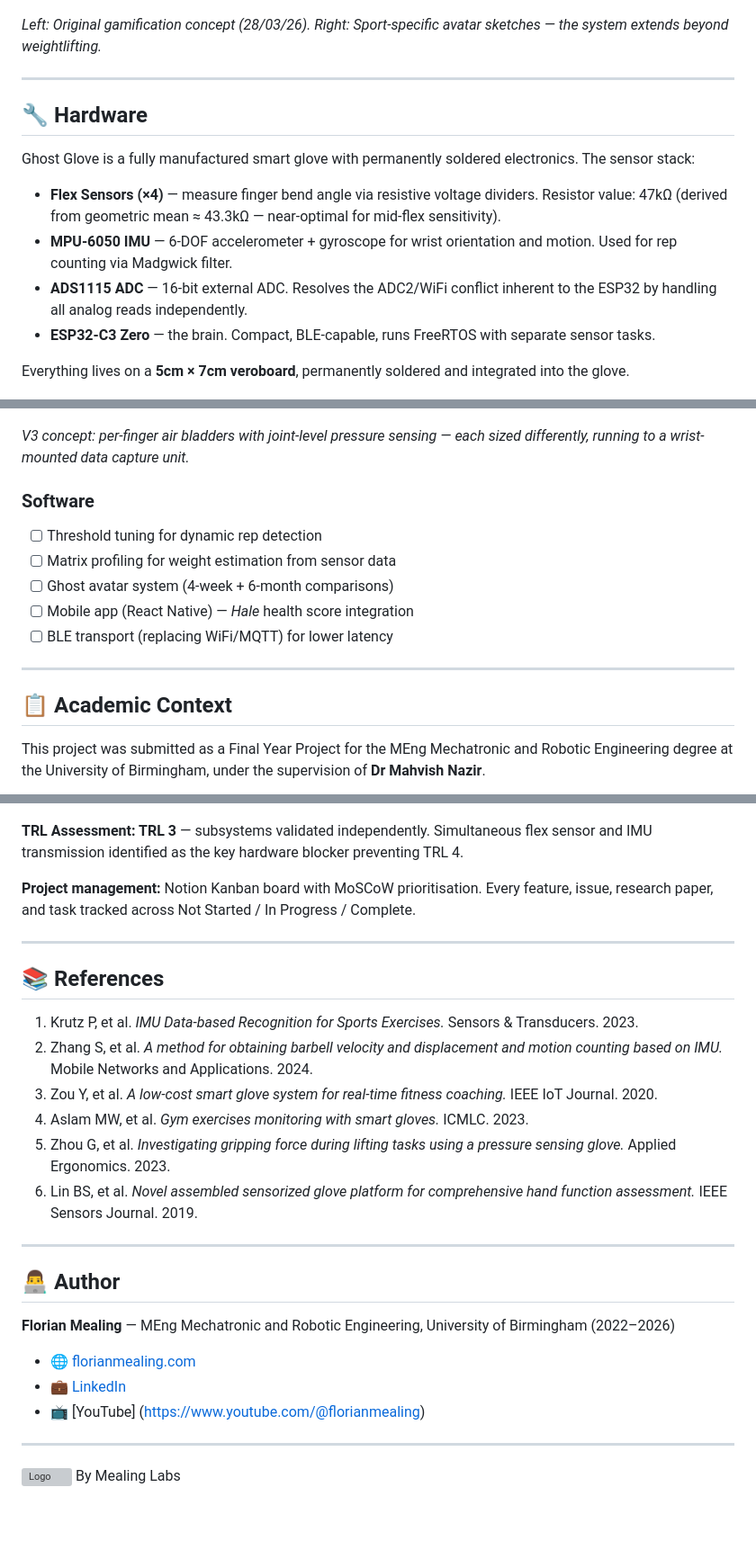
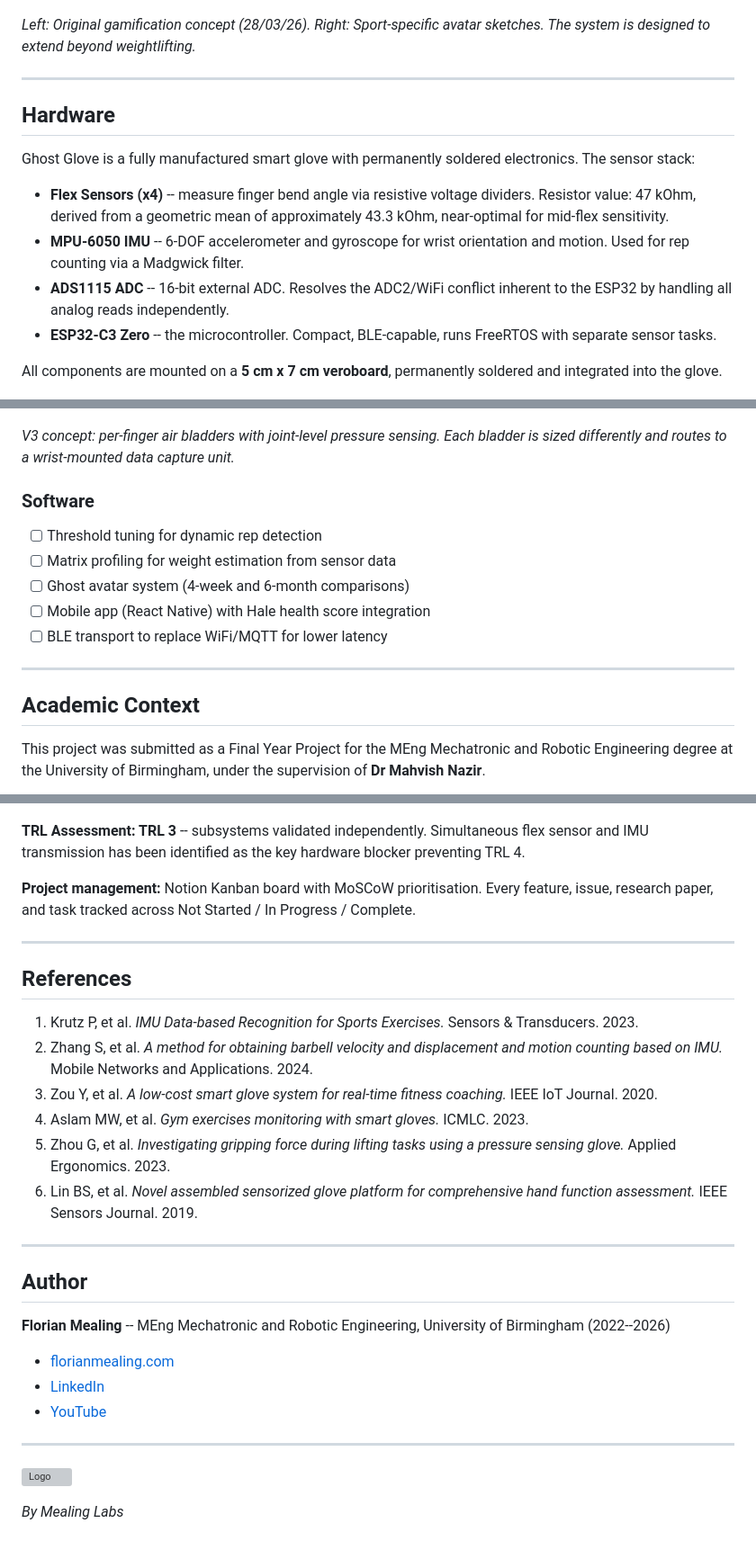
Before and after one commit to fmealing/Final-Year-Project, a Markdown page: README.md, 3 parts joined by grey strips. Shown at 90% size. GitHub-like rendering; blank space fills up the shorter version; grey boxes are pictures that could not be loaded.

```diff
--- a/README.md
+++ b/README.md
@@ -76,20 +78,20 @@ The ghost system works across two timescales — a **4-week ghost** (your recent
 ![Avatar Weightlifting Sketch](images_new/Avatar_Weightlifting_1.PNG)
 ![Avatar Squash Sketch](images_new/Avatar_Squash_1.PNG)
 
-_Left: Original gamification concept (28/03/26). Right: Sport-specific avatar sketches — the system extends beyond weightlifting._
+*Left: Original gamification concept (28/03/26). Right: Sport-specific avatar sketches. The system is designed to extend beyond weightlifting.*
 
 ---
 
-## 🔧 Hardware
+## Hardware
 
 Ghost Glove is a fully manufactured smart glove with permanently soldered electronics. The sensor stack:
 
-- **Flex Sensors (×4)** — measure finger bend angle via resistive voltage dividers. Resistor value: 47kΩ (derived from geometric mean ≈ 43.3kΩ — near-optimal for mid-flex sensitivity).
-- **MPU-6050 IMU** — 6-DOF accelerometer + gyroscope for wrist orientation and motion. Used for rep counting via Madgwick filter.
-- **ADS1115 ADC** — 16-bit external ADC. Resolves the ADC2/WiFi conflict inherent to the ESP32 by handling all analog reads independently.
-- **ESP32-C3 Zero** — the brain. Compact, BLE-capable, runs FreeRTOS with separate sensor tasks.
+- **Flex Sensors (x4)** -- measure finger bend angle via resistive voltage dividers. Resistor value: 47 kOhm, derived from a geometric mean of approximately 43.3 kOhm, near-optimal for mid-flex sensitivity.
+- **MPU-6050 IMU** -- 6-DOF accelerometer and gyroscope for wrist orientation and motion. Used for rep counting via a Madgwick filter.
+- **ADS1115 ADC** -- 16-bit external ADC. Resolves the ADC2/WiFi conflict inherent to the ESP32 by handling all analog reads independently.
+- **ESP32-C3 Zero** -- the microcontroller. Compact, BLE-capable, runs FreeRTOS with separate sensor tasks.
 
-Everything lives on a **5cm × 7cm veroboard**, permanently soldered and integrated into the glove.
+All components are mounted on a **5 cm x 7 cm veroboard**, permanently soldered and integrated into the glove.
 
 ![Veroboard Layout](images_new/Vero_Board_Layout.jpg)
 ![Electronic Schematic](images_new/Electronic_Schematic.png)
@@ -192,50 +194,51 @@ _Space Grotesk tells the story. Space Mono delivers the data. The scale keeps ev
 
 ![Pressure Sensor Design](images_new/Pressure_Sensor_Design.PNG)
 
-_V3 concept: per-finger air bladders with joint-level pressure sensing — each sized differently, running to a wrist-mounted data capture unit._
+*V3 concept: per-finger air bladders with joint-level pressure sensing. Each bladder is sized differently and routes to a wrist-mounted data capture unit.*
 
 ### Software
 
 - [ ] Threshold tuning for dynamic rep detection
 - [ ] Matrix profiling for weight estimation from sensor data
-- [ ] Ghost avatar system (4-week + 6-month comparisons)
-- [ ] Mobile app (React Native) — _Hale_ health score integration
-- [ ] BLE transport (replacing WiFi/MQTT) for lower latency
+- [ ] Ghost avatar system (4-week and 6-month comparisons)
+- [ ] Mobile app (React Native) with Hale health score integration
+- [ ] BLE transport to replace WiFi/MQTT for lower latency
 
 ---
 
-## 📋 Academic Context
+## Academic Context
 
 This project was submitted as a Final Year Project for the MEng Mechatronic and Robotic Engineering degree at the University of Birmingham, under the supervision of **Dr Mahvish Nazir**.
 
 ![FYP Poster](images_new/Final_Year_Project_Poster.png)
 
-**TRL Assessment: TRL 3** — subsystems validated independently. Simultaneous flex sensor and IMU transmission identified as the key hardware blocker preventing TRL 4.
+**TRL Assessment: TRL 3** -- subsystems validated independently. Simultaneous flex sensor and IMU transmission has been identified as the key hardware blocker preventing TRL 4.
 
 **Project management:** Notion Kanban board with MoSCoW prioritisation. Every feature, issue, research paper, and task tracked across Not Started / In Progress / Complete.
 
 ---
 
-## 📚 References
+## References
 
-1. Krutz P, et al. _IMU Data-based Recognition for Sports Exercises._ Sensors & Transducers. 2023.
-2. Zhang S, et al. _A method for obtaining barbell velocity and displacement and motion counting based on IMU._ Mobile Networks and Applications. 2024.
-3. Zou Y, et al. _A low-cost smart glove system for real-time fitness coaching._ IEEE IoT Journal. 2020.
-4. Aslam MW, et al. _Gym exercises monitoring with smart gloves._ ICMLC. 2023.
-5. Zhou G, et al. _Investigating gripping force during lifting tasks using a pressure sensing glove._ Applied Ergonomics. 2023.
-6. Lin BS, et al. _Novel assembled sensorized glove platform for comprehensive hand function assessment._ IEEE Sensors Journal. 2019.
+1. Krutz P, et al. *IMU Data-based Recognition for Sports Exercises.* Sensors & Transducers. 2023.
+2. Zhang S, et al. *A method for obtaining barbell velocity and displacement and motion counting based on IMU.* Mobile Networks and Applications. 2024.
+3. Zou Y, et al. *A low-cost smart glove system for real-time fitness coaching.* IEEE IoT Journal. 2020.
+4. Aslam MW, et al. *Gym exercises monitoring with smart gloves.* ICMLC. 2023.
+5. Zhou G, et al. *Investigating gripping force during lifting tasks using a pressure sensing glove.* Applied Ergonomics. 2023.
+6. Lin BS, et al. *Novel assembled sensorized glove platform for comprehensive hand function assessment.* IEEE Sensors Journal. 2019.
 
 ---
 
-## 👨‍💻 Author
+## Author
 
-**Florian Mealing** — MEng Mechatronic and Robotic Engineering, University of Birmingham (2022–2026)
+**Florian Mealing** -- MEng Mechatronic and Robotic Engineering, University of Birmingham (2022--2026)
 
-- 🌐 [florianmealing.com](https://florianmealing.com)
-- 💼 [LinkedIn](https://linkedin.com/in/florianmealing)
-- 📺 [YouTube] (https://www.youtube.com/@florianmealing)
+- [florianmealing.com](https://florianmealing.com)
+- [LinkedIn](https://linkedin.com/in/florianmealing)
+- [YouTube](https://www.youtube.com/@florianmealing)
 
 ---
 
 ![Logo](images_new/Logo.png)
-By Mealing Labs
+
+*By Mealing Labs*
```
Also changed, not shown: other parts of README.md (+79 -77 lines).
